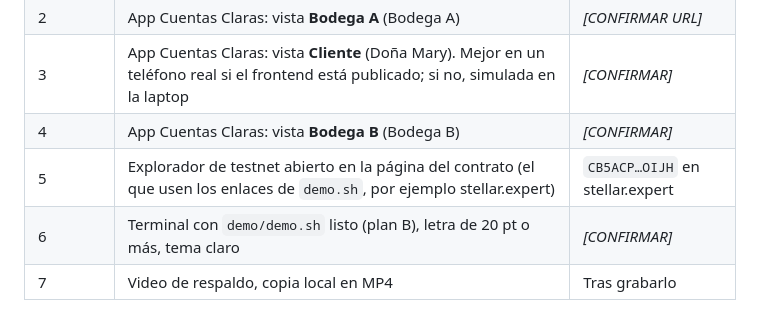
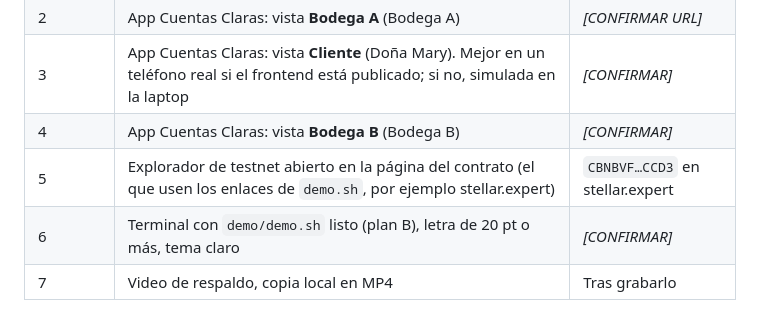
Before and after one commit to jose2501106-IA/goyahack_cuentas-claras, a Markdown page: pitch/2026-09-25_guion-demo.md, the part around the change. Rendered like a GitHub page.

```diff
--- a/pitch/2026-09-25_guion-demo.md
+++ b/pitch/2026-09-25_guion-demo.md
@@ -28,7 +28,7 @@ Base: `spec/2026-09-25_especificacion-tecnica-v2.md` (§7 eventos, §9 frontend,
 | 2 | App Cuentas Claras: vista **Bodega A** (Bodega A) | *[CONFIRMAR URL]* |
 | 3 | App Cuentas Claras: vista **Cliente** (Doña Mary). Mejor en un teléfono real si el frontend está publicado; si no, simulada en la laptop | *[CONFIRMAR]* |
 | 4 | App Cuentas Claras: vista **Bodega B** (Bodega B) | *[CONFIRMAR]* |
-| 5 | Explorador de testnet abierto en la página del contrato (el que usen los enlaces de `demo.sh`, por ejemplo stellar.expert) | `CB5ACP…OIJH` en stellar.expert |
+| 5 | Explorador de testnet abierto en la página del contrato (el que usen los enlaces de `demo.sh`, por ejemplo stellar.expert) | `CBNBVF…CCD3` en stellar.expert |
 | 6 | Terminal con `demo/demo.sh` listo (plan B), letra de 20 pt o más, tema claro | *[CONFIRMAR]* |
 | 7 | Video de respaldo, copia local en MP4 | Tras grabarlo |
 
```
Also changed, not shown: pitch/2026-09-25_prompt-claude-design.md (+1 -1 lines).
